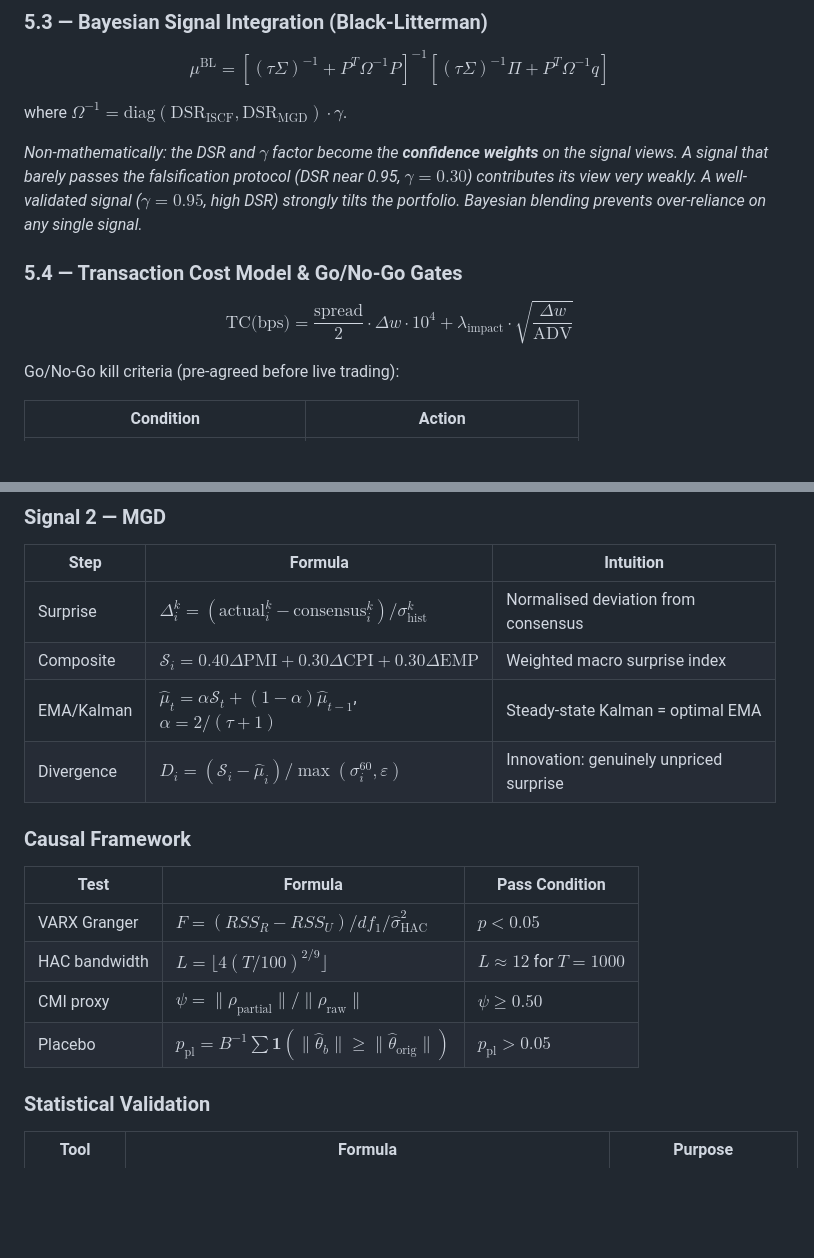
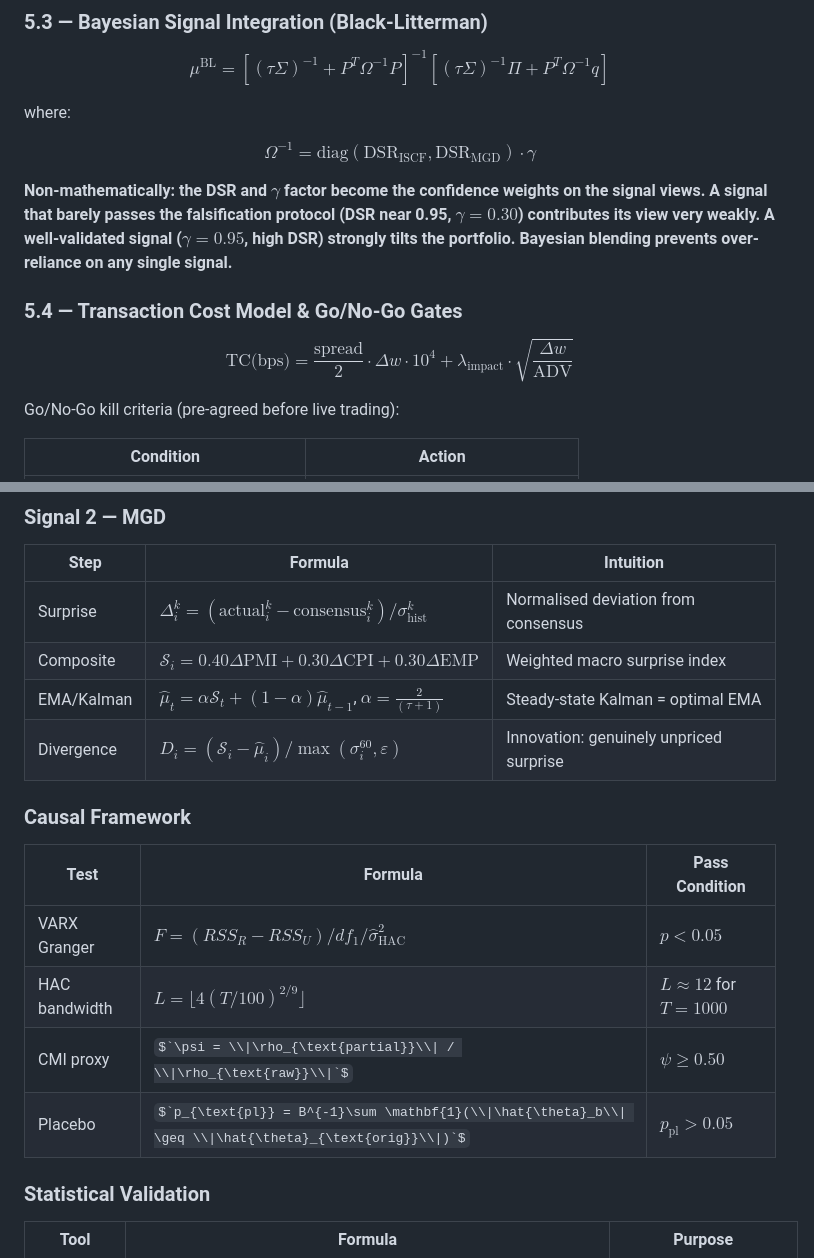
Before and after one commit to sm2774us/macro_alpha_signal_dev, a Markdown page: RESEARCH_CONDENSED.md, 2 parts joined by grey strips. GitHub-like rendering; some formulas as TeX source; blank space fills up the shorter version.

```diff
--- a/RESEARCH_CONDENSED.md
+++ b/RESEARCH_CONDENSED.md
@@ -532,16 +532,21 @@ mean return estimate — which is typically noisier than the covariance estimate
 
 $$\mu^{\text{BL}} = \left[(\tau\Sigma)^{-1} + P^T \Omega^{-1} P\right]^{-1} \left[(\tau\Sigma)^{-1}\Pi + P^T \Omega^{-1} q\right]$$
 
-where $\Omega^{-1} = \text{diag}(\text{DSR}_{\text{ISCF}}, \text{DSR}_{\text{MGD}}) \cdot \gamma$.
+where:
 
-*Non-mathematically: the DSR and $\gamma$ factor become the **confidence weights** on the
-signal views. A signal that barely passes the falsification protocol (DSR near 0.95, $\gamma = 0.30$)
-contributes its view very weakly. A well-validated signal ($\gamma = 0.95$, high DSR)
-strongly tilts the portfolio. Bayesian blending prevents over-reliance on any single signal.*
+$$
+\Omega^{-1} = \text{diag}(\text{DSR}_{\text{ISCF}}, \text{DSR}_{\text{MGD}}) \cdot \gamma
+$$
+
+**Non-mathematically: the DSR and $\gamma$ factor become the **confidence weights** on the
+signal views. A signal that barely passes the falsification protocol (DSR near 0.95, $\gamma = 0.30$) contributes its view very weakly. A well-validated signal ($\gamma = 0.95$, high DSR)
+strongly tilts the portfolio. Bayesian blending prevents over-reliance on any single signal.**
 
 ### 5.4 — Transaction Cost Model & Go/No-Go Gates
 
-$$\text{TC(bps)} = \frac{\text{spread}}{2} \cdot \Delta w \cdot 10^4 + \lambda_{\text{impact}} \cdot \sqrt{\frac{\Delta w}{\text{ADV}}}$$
+$$
+\text{TC(bps)} = \frac{\text{spread}}{2} \cdot \Delta w \cdot 10^4 + \lambda_{\text{impact}} \cdot \sqrt{\frac{\Delta w}{\text{ADV}}}
+$$
 
 Go/No-Go kill criteria (pre-agreed before live trading):
 
@@ -761,7 +766,7 @@ session. The residual signal is then marked as $\gamma = 0.30$ until VIF normali
 |------|---------|-----------|
 | Surprise | $\Delta^k_i = (\text{actual}^k_i - \text{consensus}^k_i)/\sigma^k_{\text{hist}}$ | Normalised deviation from consensus |
 | Composite | $\mathcal{S}_i = 0.40\Delta\text{PMI} + 0.30\Delta\text{CPI} + 0.30\Delta\text{EMP}$ | Weighted macro surprise index |
-| EMA/Kalman | $\hat{\mu}_t = \alpha\mathcal{S}_t + (1-\alpha)\hat{\mu}_{t-1}$, $\alpha=2/(\tau+1)$ | Steady-state Kalman = optimal EMA |
+| EMA/Kalman | $`\hat{\mu}_t = \alpha\mathcal{S}_t + (1-\alpha)\hat{\mu}_{t-1}$, $\alpha=\frac{2}{(\tau+1)}`$ | Steady-state Kalman = optimal EMA |
 | Divergence | $D_i = (\mathcal{S}_i - \hat{\mu}_i)/\max(\sigma^{60}_i, \varepsilon)$ | Innovation: genuinely unpriced surprise |
 
 ### Causal Framework
@@ -770,8 +775,8 @@ session. The residual signal is then marked as $\gamma = 0.30$ until VIF normali
 |------|---------|----------------|
 | VARX Granger | $F = (RSS_R - RSS_U)/df_1 / \hat{\sigma}^2_{\text{HAC}}$ | $p < 0.05$ |
 | HAC bandwidth | $L = \lfloor 4(T/100)^{2/9}\rfloor$ | $L \approx 12$ for $T=1000$ |
-| CMI proxy | $\psi = \|\rho_{\text{partial}}\| / \|\rho_{\text{raw}}\|$ | $\psi \geq 0.50$ |
-| Placebo | $p_{\text{pl}} = B^{-1}\sum \mathbf{1}(\|\hat{\theta}_b\| \geq \|\hat{\theta}_{\text{orig}}\|)$ | $p_{\text{pl}} > 0.05$ |
+| CMI proxy | $`\psi = \\|\rho_{\text{partial}}\\| / \\|\rho_{\text{raw}}\\|`$ | $\psi \geq 0.50$ |
+| Placebo | $`p_{\text{pl}} = B^{-1}\sum \mathbf{1}(\\|\hat{\theta}_b\\| \geq \\|\hat{\theta}_{\text{orig}}\\|)`$ | $p_{\text{pl}} > 0.05$ |
 
 ### Statistical Validation
 
```
Also changed, not shown: other parts of RESEARCH_CONDENSED.md (+3 -3 lines).
